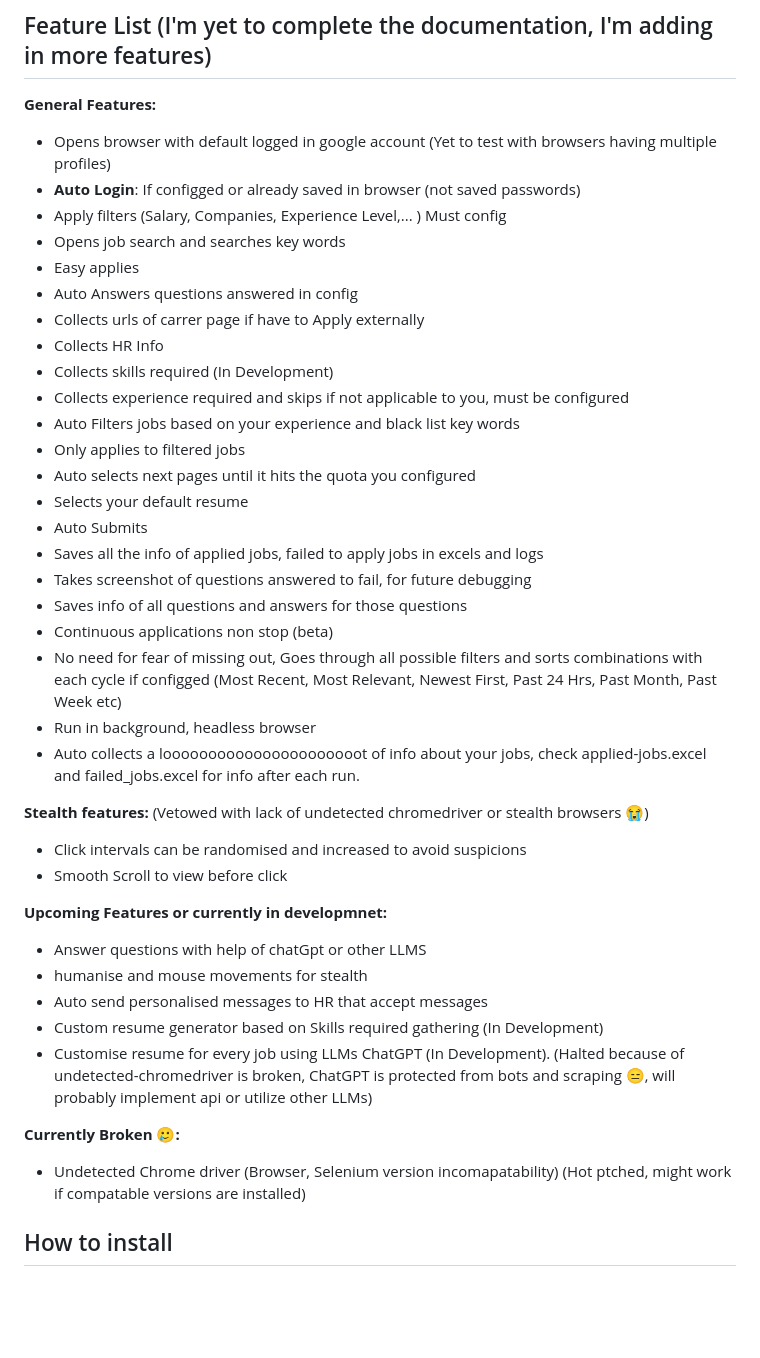
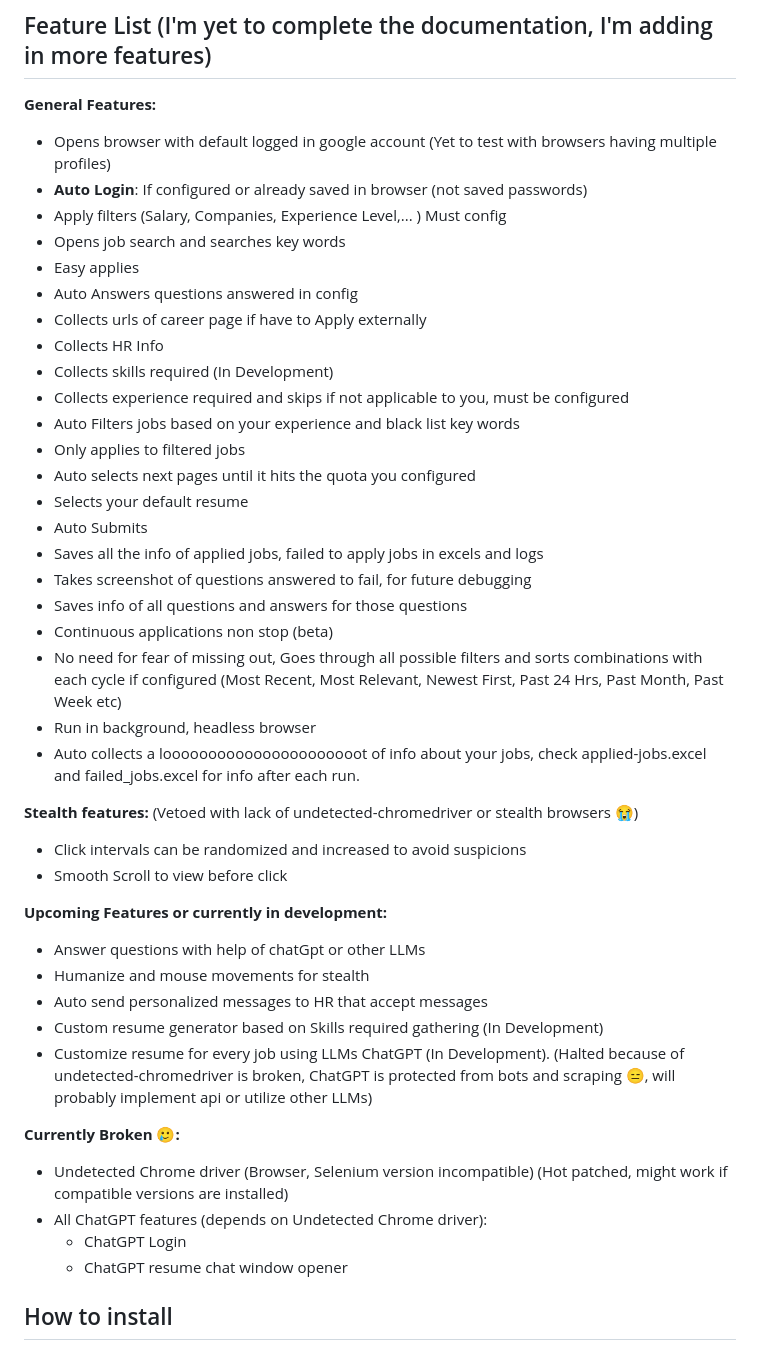
Before and after one commit to Srivatsav-Busi/Linkedln_job_application, a Markdown page: README.md, the part around the change. Rendered like a GitHub page; blank space fills up the shorter version.

Commit message:
correct spellings

```diff
--- a/README.md
+++ b/README.md
@@ -11,12 +11,12 @@ This is a web scraping tool that automates the process of job applications on Li
 **General Features:**
 
 - Opens browser with default logged in google account (Yet to test with browsers having multiple profiles)
-- **Auto Login**: If configged or already saved in browser (not saved passwords)
+- **Auto Login**: If configured or already saved in browser (not saved passwords)
 - Apply filters (Salary, Companies, Experience Level,... ) Must config
 - Opens job search and searches key words
 - Easy applies
 - Auto Answers questions answered in config
-- Collects urls of carrer page if have to Apply externally
+- Collects urls of career page if have to Apply externally
 - Collects HR Info
 - Collects skills required (In Development)
 - Collects experience required and skips if not applicable to you, must be configured
@@ -29,25 +29,28 @@ This is a web scraping tool that automates the process of job applications on Li
 - Takes screenshot of questions answered to fail, for future debugging
 - Saves info of all questions and answers for those questions
 - Continuous applications non stop (beta)
-- No need for fear of missing out, Goes through all possible filters and sorts combinations with each cycle if configged (Most Recent, Most Relevant, Newest First, Past 24 Hrs, Past Month, Past Week etc)
+- No need for fear of missing out, Goes through all possible filters and sorts combinations with each cycle if configured (Most Recent, Most Relevant, Newest First, Past 24 Hrs, Past Month, Past Week etc)
 - Run in background, headless browser
 - Auto collects a loooooooooooooooooooooot of info about your jobs, check applied-jobs.excel and failed_jobs.excel for info after each run.
 
 
 
-**Stealth features:**  (Vetowed with lack of undetected chromedriver or stealth browsers 😭)
-- Click intervals can be randomised and increased to avoid suspicions
+**Stealth features:**  (Vetoed with lack of undetected-chromedriver or stealth browsers 😭)
+- Click intervals can be randomized and increased to avoid suspicions
 - Smooth Scroll to view before click
 
-**Upcoming Features or currently in developmnet:**
-- Answer questions with help of chatGpt or other LLMS
-- humanise and mouse movements for stealth
-- Auto send personalised messages to HR that accept messages
+**Upcoming Features or currently in development:**
+- Answer questions with help of chatGpt or other LLMs
+- Humanize and mouse movements for stealth
+- Auto send personalized messages to HR that accept messages
 - Custom resume generator based on Skills required gathering (In Development)
-- Customise resume for every job using LLMs ChatGPT (In Development). (Halted because of undetected-chromedriver is broken, ChatGPT is protected from bots and scraping 😑, will probably implement api or utilize other LLMs)
+- Customize resume for every job using LLMs ChatGPT (In Development). (Halted because of undetected-chromedriver is broken, ChatGPT is protected from bots and scraping 😑, will probably implement api or utilize other LLMs)
 
 **Currently Broken 🥲:**
-- Undetected Chrome driver (Browser, Selenium version incomapatability) (Hot ptched, might work if compatable versions are installed)
+- Undetected Chrome driver (Browser, Selenium version incompatible) (Hot patched, might work if compatible versions are installed)
+- All ChatGPT features (depends on Undetected Chrome driver):
+    - ChatGPT Login
+    - ChatGPT resume chat window opener
 
 
 ## How to install
```
